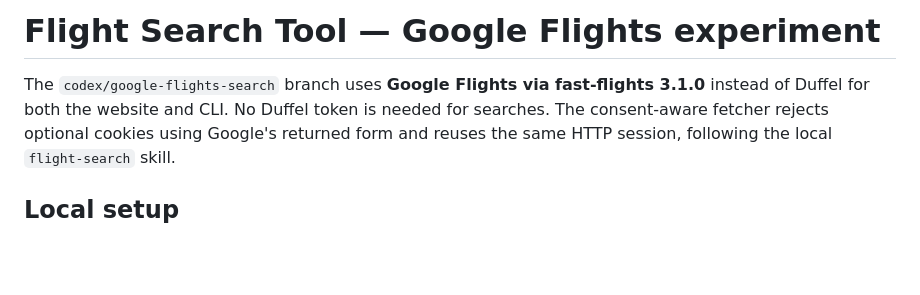
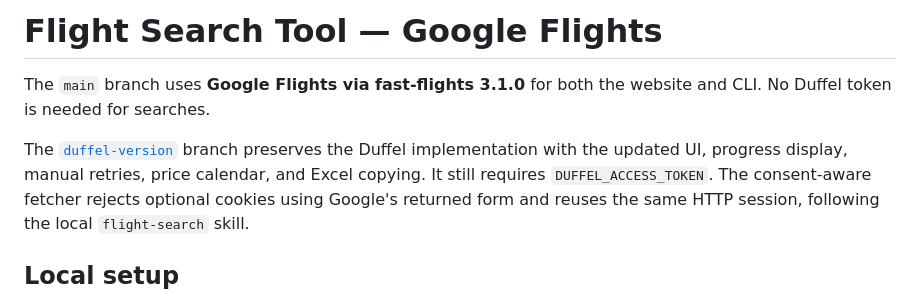
Before and after one commit to victorramirezd/flight-search-web, a Markdown page: README.md, the part around the change. Drawn GitHub-style; blank space fills up the shorter version.

Commit message:
Document Google Flights as main and preserve Duffel alternative

```diff
--- a/README.md
+++ b/README.md
@@ -1,7 +1,11 @@
-# Flight Search Tool — Google Flights experiment
+# Flight Search Tool — Google Flights
 
-The `codex/google-flights-search` branch uses **Google Flights via fast-flights 3.1.0**
-instead of Duffel for both the website and CLI. No Duffel token is needed for searches.
+The `main` branch uses **Google Flights via fast-flights 3.1.0** for both the website
+and CLI. No Duffel token is needed for searches.
+
+The [`duffel-version`](https://github.com/victorramirezd/flight-search-web/tree/duffel-version)
+branch preserves the Duffel implementation with the updated UI, progress display,
+manual retries, price calendar, and Excel copying. It still requires `DUFFEL_ACCESS_TOKEN`.
 The consent-aware fetcher rejects optional cookies using Google's returned form and
 reuses the same HTTP session, following the local `flight-search` skill.
 
```
